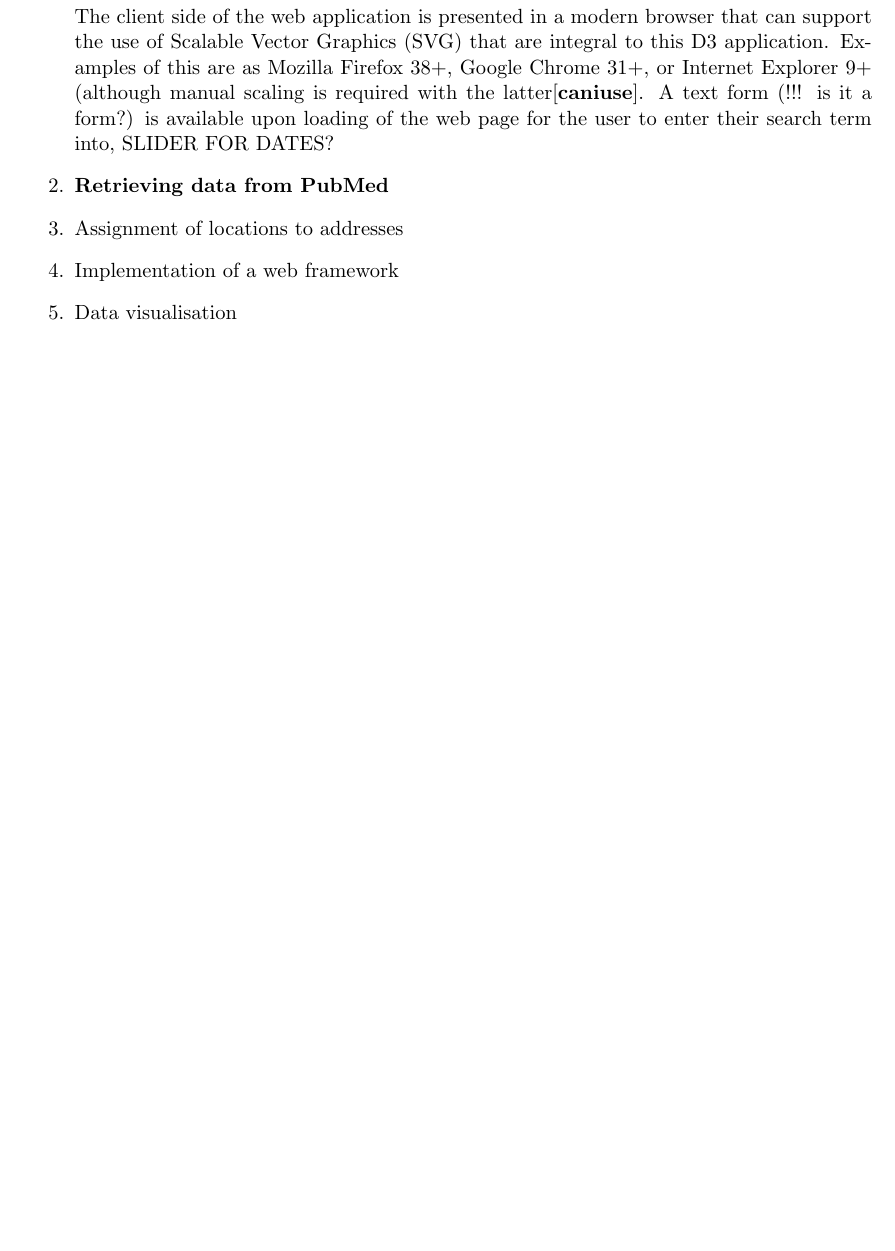
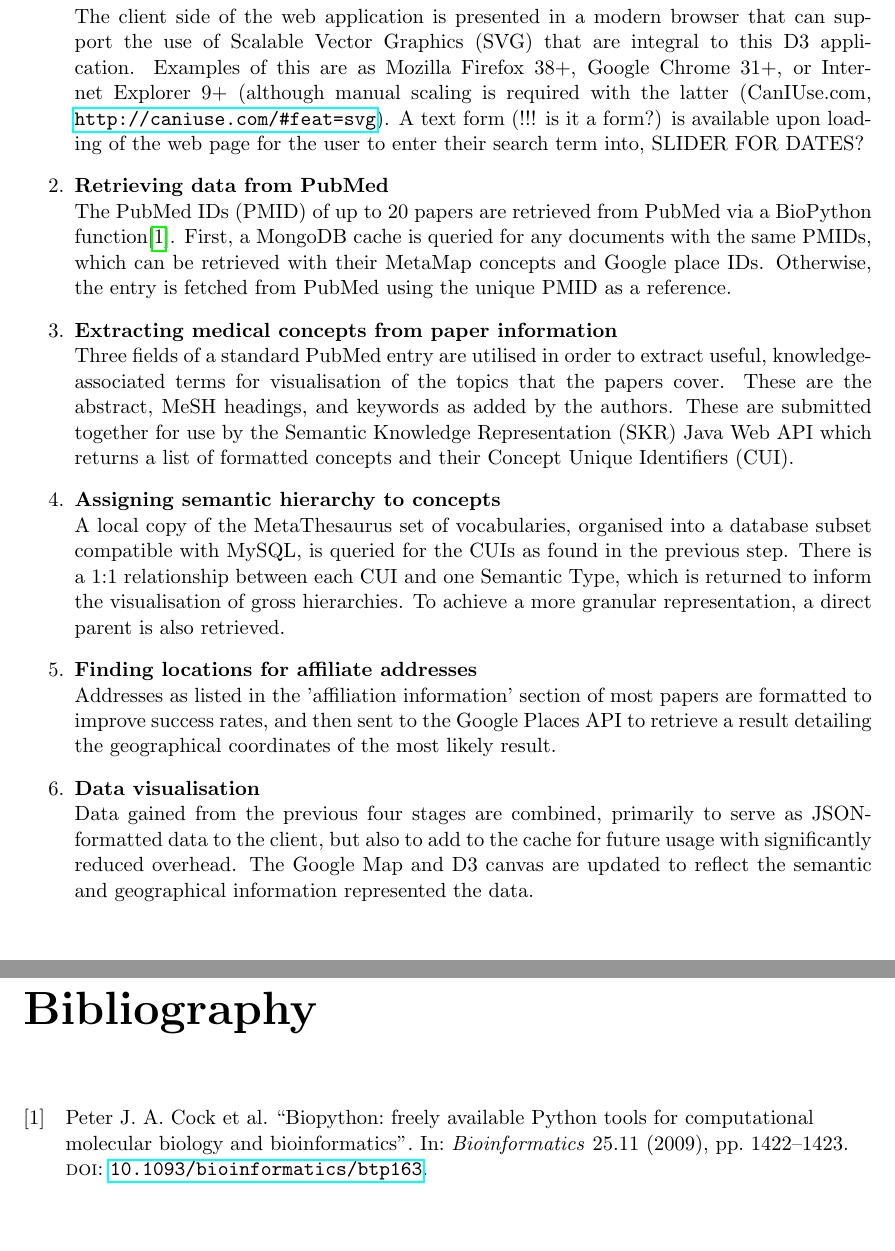
Before and after one commit to agutteridge/Project, a LaTeX thesis (Project Report/tex/Report.tex, which reads Project Report/tex/softarch.tex): part of page 3 of 3 before the commit and two parts of pages 3 and 4 of 4 after it, the two joined at a grey line, cut so that both start at the same text, the shorter picture padded with empty space. Compiled offline with pdfLaTeX.

Commit message:
BibLaTeX working

```diff
--- a/Project Report/tex/Report.tex
+++ b/Project Report/tex/Report.tex
@@ -49,7 +49,7 @@
 \renewcommand{\chaptermark}[1]{%
 \markboth{#1}{}}
 
-%\addbibresource{../bib/report.bib}
+\addbibresource{../bib/reportbiblio.bib}
 
 \begin{document}
 
@@ -70,7 +70,8 @@
 
 \newgeometry{margin=2.54cm, top=0cm}
 \raggedright
-%\printbibliography[heading=bibintoc]
+\nocite{*}
+\printbibliography[heading=bibintoc]
 \restoregeometry
 
 \end{document}
--- a/Project Report/tex/softarch.tex
+++ b/Project Report/tex/softarch.tex
@@ -8,11 +7,17 @@ One of the main challenges of the project was to integrate the various programmi
 
 \begin{enumerate}
 \item{\textbf{Interaction of the user with the browser}}
-\newline The client side of the web application is presented in a modern browser that can support the use of Scalable Vector Graphics (SVG) that are integral to this D3 application. Examples of this are as Mozilla Firefox 38+, Google Chrome 31+, or Internet Explorer 9+ (although manual scaling is required with the latter\cite{caniuse}. A text form (!!! is it a form?) is available upon loading of the web page for the user to enter their search term into, SLIDER FOR DATES?
+\newline The client side of the web application is presented in a modern browser that can support the use of Scalable Vector Graphics (SVG) that are integral to this D3 application. Examples of this are as Mozilla Firefox 38+, Google Chrome 31+, or Internet Explorer 9+ (although manual scaling is required with the latter (CanIUse.com, \url{http://caniuse.com/#feat=svg}). A text form (!!! is it a form?) is available upon loading of the web page for the user to enter their search term into, SLIDER FOR DATES?
 \item{\textbf{Retrieving data from PubMed}}
-\item{Assignment of locations to addresses}
-\item{Implementation of a web framework}
-\item{Data visualisation}
+\newline The PubMed IDs (PMID) of up to 20 papers are retrieved from PubMed via a BioPython function\cite{biopython}. First, a MongoDB cache is queried for any documents with the same PMIDs, which can be retrieved with their MetaMap concepts and Google place IDs. Otherwise, the entry is fetched from PubMed using the unique PMID as a reference.
+\item{\textbf{Extracting medical concepts from paper information}}
+\newline Three fields of a standard PubMed entry are utilised in order to extract useful, knowledge-associated terms for visualisation of the topics that the papers cover. These are the abstract, MeSH headings, and keywords as added by the authors. These are submitted together for use by the Semantic Knowledge Representation (SKR) Java Web API which returns a list of formatted concepts and their Concept Unique Identifiers (CUI).
+\item{\textbf{Assigning semantic hierarchy to concepts}}
+\newline A local copy of the MetaThesaurus set of vocabularies, organised into a database subset compatible with MySQL, is queried for the CUIs as found in the previous step. There is a 1:1 relationship between each CUI and one Semantic Type, which is returned to inform the visualisation of gross hierarchies. To achieve a more granular representation, a direct parent is also retrieved.
+\item{\textbf{Finding locations for affiliate addresses}}
+\newline Addresses as listed in the 'affiliation information' section of most papers are formatted to improve success rates, and then sent to the Google Places API to retrieve a result detailing the geographical coordinates of the most likely result.
+\item{\textbf{Data visualisation}}
+\newline Data gained from the previous four stages are combined, primarily to serve as JSON-formatted data to the client, but also to add to the cache for future usage with significantly reduced overhead. The Google Map and D3 canvas are updated to reflect the semantic and geographical information represented the data.
 \end{enumerate}
 
 \end{document}
```
Also changed, not shown: Project Report/bib/report.bib (deleted, +0 -7 lines), Project Report/bib/reportbiblio-report.bib (added, +24 -0 lines), Project Report/bib/reportbiblio.bib (added, +11 -0 lines), Project Report/tex/softarch.tex (5 more changed lines).
